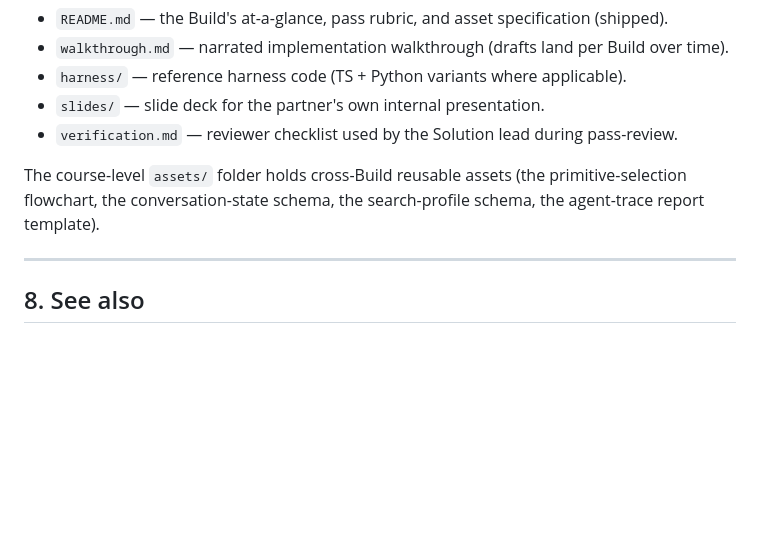
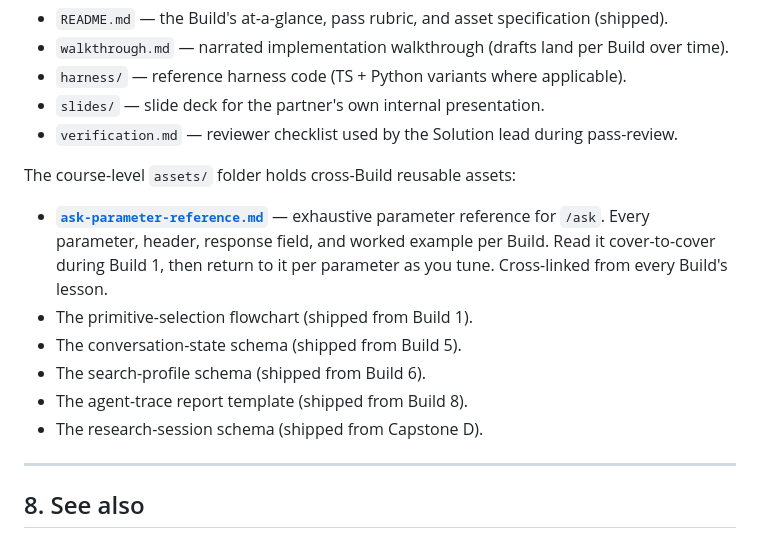
Before and after one commit to jaysanderson/ARAG-Partner-Enablement-Framework, a Markdown page: courses/advanced-search-and-retrieval-agents/README.md, the part around the change. Drawn GitHub-style; blank space fills up the shorter version.

Commit message:
docs(courses/advanced-search): surface the /ask parameter reference at the top of the course README assets list
Follow-up to the previous commit. The /ask parameter reference is the
first asset a partner should flip to when scoping or tuning; the course
README now lists it explicitly with a one-line description, ahead of
the flowchart / schemas / templates that the other Builds ship.

```diff
--- a/courses/advanced-search-and-retrieval-agents/README.md
+++ b/courses/advanced-search-and-retrieval-agents/README.md
@@ -211,7 +211,14 @@ Each Build folder has its own README + workspace. The convention mirrors the sib
 - `slides/` — slide deck for the partner's own internal presentation.
 - `verification.md` — reviewer checklist used by the Solution lead during pass-review.
 
-The course-level `assets/` folder holds cross-Build reusable assets (the primitive-selection flowchart, the conversation-state schema, the search-profile schema, the agent-trace report template).
+The course-level `assets/` folder holds cross-Build reusable assets:
+
+- **[`ask-parameter-reference.md`](assets/ask-parameter-reference.md)** — exhaustive parameter reference for `/ask`. Every parameter, header, response field, and worked example per Build. Read it cover-to-cover during Build 1, then return to it per parameter as you tune. Cross-linked from every Build's lesson.
+- The primitive-selection flowchart (shipped from Build 1).
+- The conversation-state schema (shipped from Build 5).
+- The search-profile schema (shipped from Build 6).
+- The agent-trace report template (shipped from Build 8).
+- The research-session schema (shipped from Capstone D).
 
 ---
 
```
